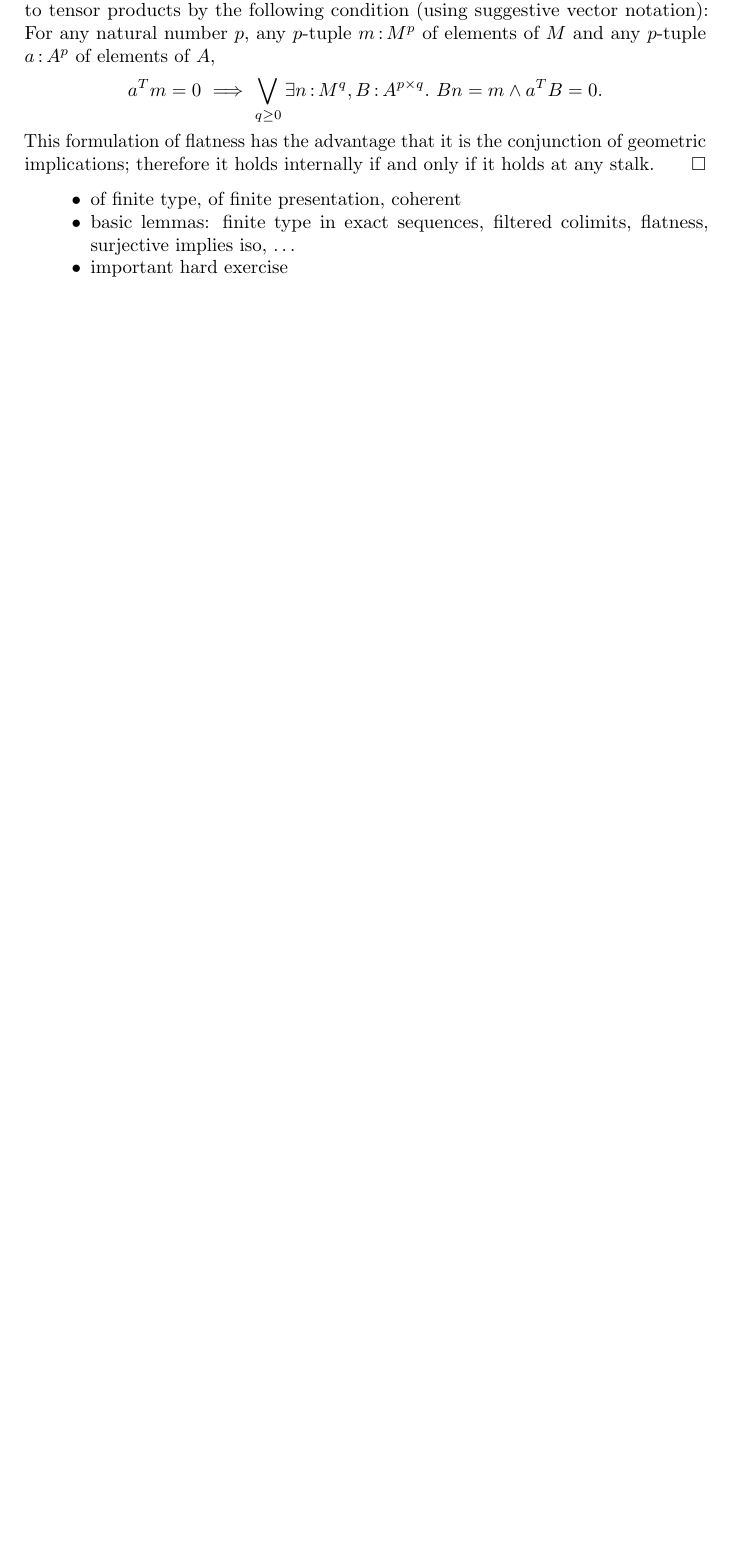
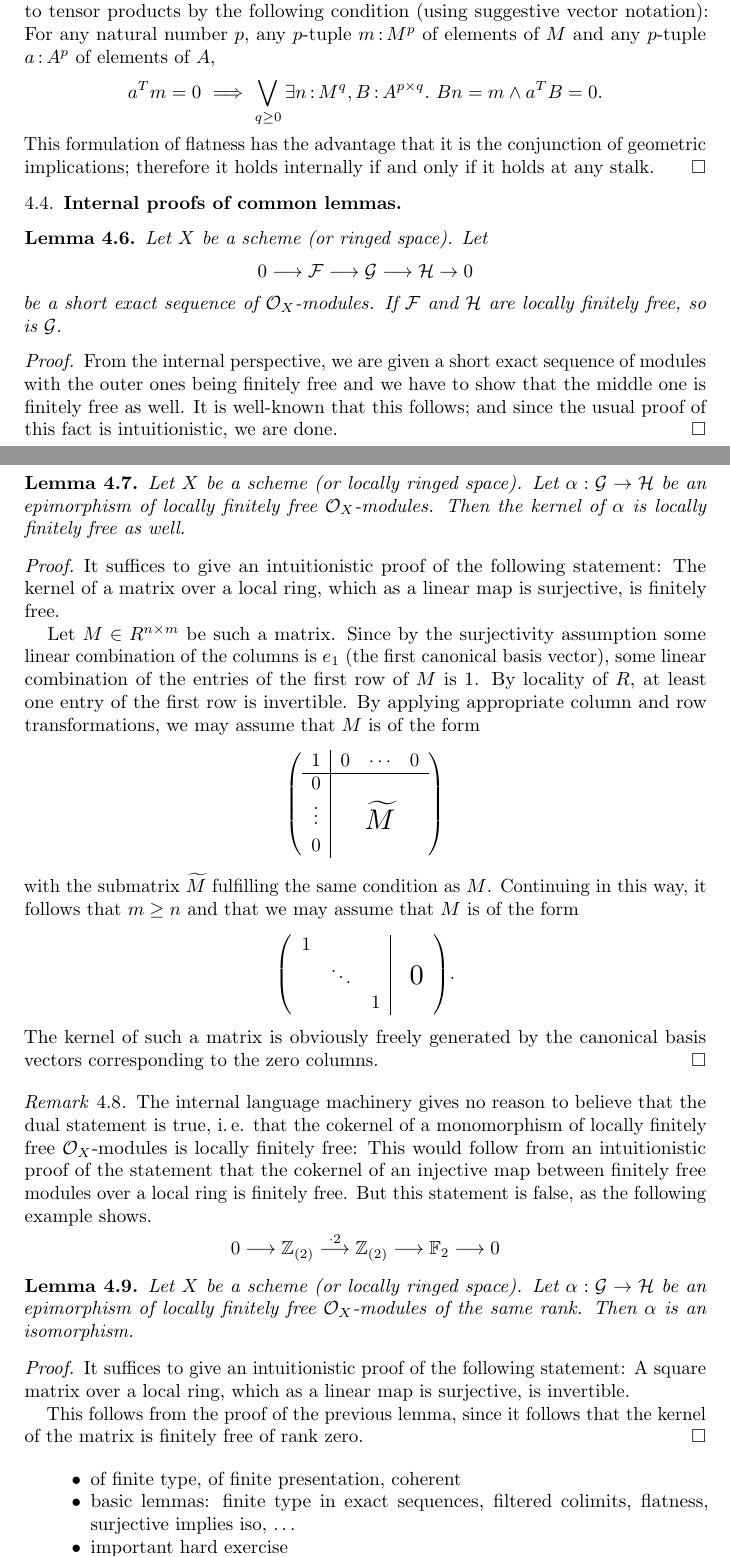
Before and after one commit to iblech/internal-methods, a LaTeX paper (notes.tex): part of page 9 of 20 before the commit and two parts of pages 9 and 10 of 21 after it, the two joined at a grey line, cut so that both start at the same text, the shorter picture padded with empty space. Compiled offline with pdfLaTeX.

Commit message:
Internal proofs of well-known lemmas about O_X-modules (beginning)

```diff
--- a/notes.tex
+++ b/notes.tex
@@ -1,7 +1,7 @@
 \documentclass[10pt]{amsart}
 \usepackage[utf8]{inputenc}
 \usepackage[english]{babel}
-\usepackage{amsmath,amsthm,amssymb,stmaryrd,color,graphicx}
+\usepackage{amsmath,amsthm,amssymb,stmaryrd,color,graphicx,multirow}
 \usepackage{setspace}
 \usepackage{bussproofs}
 \usepackage{array}
@@ -34,6 +34,7 @@
 \newtheorem{rem}[defn]{Remark}
 
 \newcommand{\ZZ}{\mathbb{Z}}
+\newcommand{\FF}{\mathbb{F}}
 \renewcommand{\AA}{\mathbb{A}}
 \newcommand{\A}{\mathcal{A}}
 \newcommand{\C}{\mathcal{C}}
@@ -75,6 +76,7 @@
 \newcommand{\speak}[1]{\ulcorner\text{\textnormal{#1}}\urcorner}
 \newcommand{\Ll}{:\Longleftrightarrow}
 \newcommand{\notat}[1]{{!#1}}
+\newcommand{\lra}{\longrightarrow}
 
 \definecolor{gray}{rgb}{0.7,0.7,0.7}
 
@@ -615,6 +617,75 @@ any~$p$-tuple $a \? A^p$ of elements of~$A$,
 This formulation of flatness has the advantage that it is the conjunction of
 geometric implications; therefore it holds internally if and only if it holds at
 any stalk.
+\end{proof}
+
+
+\subsection{Internal proofs of common lemmas}
+
+\begin{lemma}Let~$X$ be a scheme (or ringed space). Let
+\[ 0 \lra \F \lra \G \lra \H \to 0 \]
+be a short exact sequence of~$\O_X$-modules. If~$\F$ and~$\H$ are locally
+finitely free, so is~$\G$.
+\end{lemma}
+\begin{proof}From the internal perspective, we are given a short exact sequence
+of modules with the outer ones being finitely free and we have to show that the
+middle one is finitely free as well. It is well-known that this follows; and
+since the usual proof of this fact is intuitionistic, we are done.
+\end{proof}
+
+\begin{lemma}Let~$X$ be a scheme (or locally ringed space). Let~$\alpha : \G
+\to \H$ be an epimorphism of locally finitely free~$\O_X$-modules. Then the
+kernel of~$\alpha$ is locally finitely free as well.\end{lemma}
+\begin{proof}It suffices to give an intuitionistic proof of the following
+statement: The kernel of a matrix over a local ring, which as a linear map is
+surjective, is finitely free.
+
+Let~$M \in R^{n \times m}$ be such a matrix. Since by the surjectivity
+assumption some linear combination of the columns is~$e_1$ (the first canonical
+basis vector), some linear combination of the entries of the first row of~$M$
+is~$1$. By locality of~$R$, at least one entry of the first row is invertible.
+By applying appropriate column and row transformations, we may assume that~$M$
+is of the form
+\[ \left(
+  \begin{array}{c|ccc}
+    1 & 0 & \cdots & 0 \\ \hline
+    0 & \multicolumn{3}{c}{\multirow{3}{*}{\raisebox{-5mm}{\scalebox{1.5}{$\widetilde M$}}}} \\
+    \raisebox{2pt}{\vdots} & & & \\
+    0 & & &
+  \end{array}
+\right) \]
+with the submatrix~$\widetilde M$ fulfilling the same condition as~$M$.
+Continuing in this way, it follows that~$m \geq n$ and that we may assume
+that~$M$ is of the form
+\[ \left(
+  \begin{array}{ccc|c}
+    1 & & & \multirow{3}{*}{\raisebox{-3mm}{\scalebox{1.5}{\ 0}}} \\
+    & \ddots && \\
+    && 1
+  \end{array}
+\right)\!. \]
+The kernel of such a matrix is obviously freely generated by the canonical
+basis vectors corresponding to the zero columns.
+\end{proof}
+
+\begin{rem}The internal language machinery gives no reason to believe that the
+dual statement is true, i.\,e. that the cokernel of a monomorphism of locally
+finitely free~$\O_X$-modules is locally finitely free: This would follow from
+an intuitionistic proof of the statement that the cokernel of an injective map
+between finitely free modules over a local ring is finitely free. But this
+statement is false, as the following example shows.
+\[ 0 \lra \ZZ_{(2)} \stackrel{\cdot 2}{\lra} \ZZ_{(2)} \lra \FF_2 \lra 0 \]
+\end{rem}
+
+\begin{lemma}Let~$X$ be a scheme (or locally ringed space). Let~$\alpha : \G
+\to \H$ be an epimorphism of locally finitely free~$\O_X$-modules of the same
+rank. Then~$\alpha$ is an isomorphism.\end{lemma}
+\begin{proof}It suffices to give an intuitionistic proof of the following
+statement: A square matrix over a local ring, which as a linear map is
+surjective, is invertible.
+
+This follows from the proof of the previous lemma, since it follows that the
+kernel of the matrix is finitely free of rank zero.
 \end{proof}
 
 \begin{itemize}
```
Also changed, not shown: notes.pdf.
